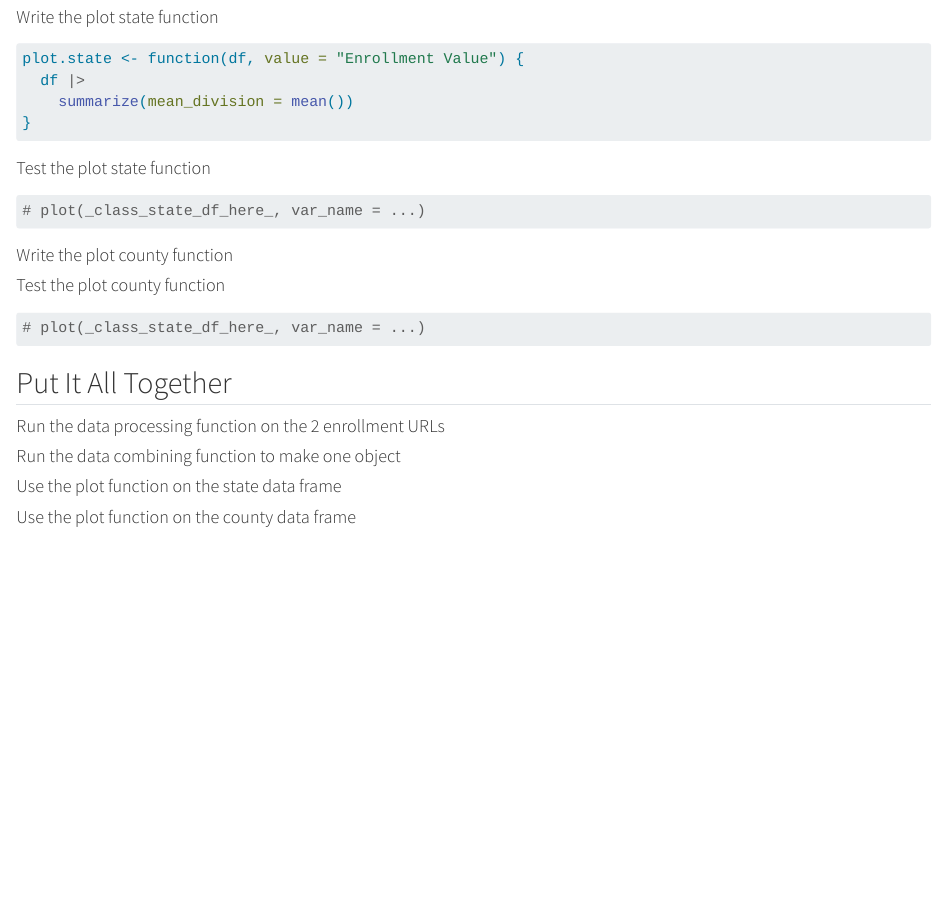
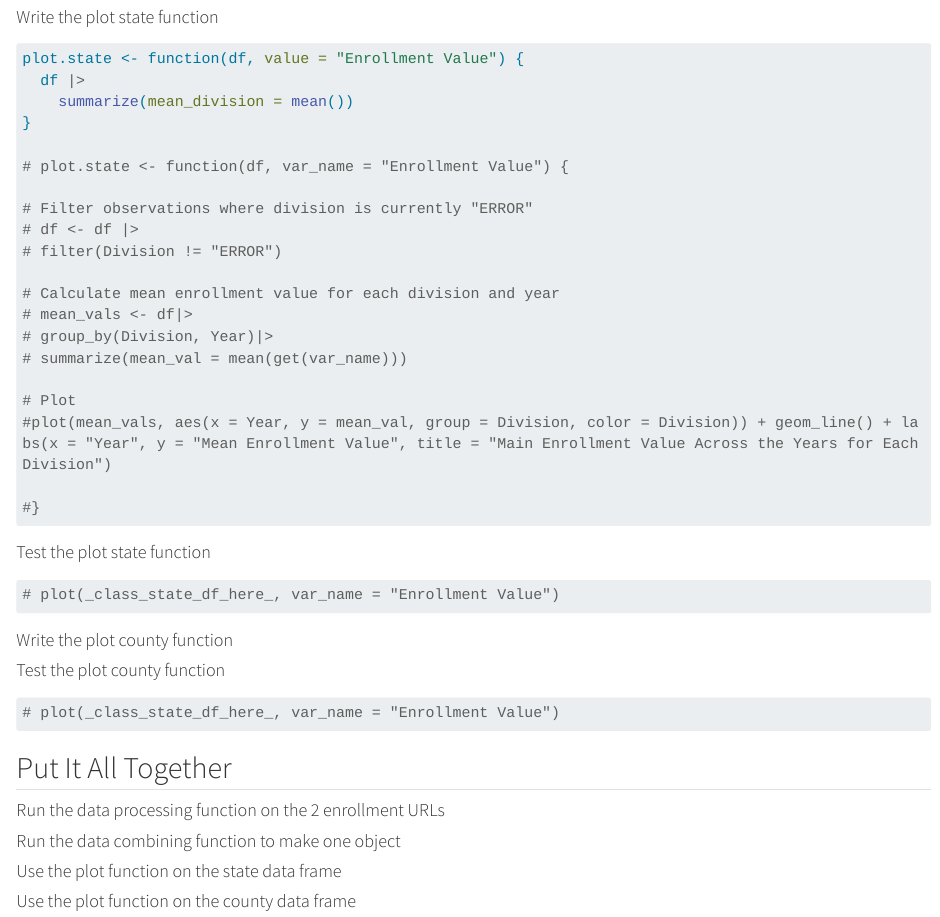
Before and after one commit to lukefreud/Project1, a Quarto document (ST503Project1.qmd): the page in a window 1100 px wide, from 6240 px down. Rendered offline with R 4.5, knitr and Pandoc in place of Quarto, with nearby package versions; some code elsewhere in the file could not run offline; long lines of code are wrapped.

Commit message:
Update to plot function for state class

````diff
--- a/ST503Project1.qmd
+++ b/ST503Project1.qmd
@@ -235,11 +235,27 @@ plot.state <- function(df, value = "Enrollment Value") {
   df |>
     summarize(mean_division = mean())
 }
+
+# plot.state <- function(df, var_name = "Enrollment Value") {
+
+# Filter observations where division is currently "ERROR"
+# df <- df |>
+# filter(Division != "ERROR")
+
+# Calculate mean enrollment value for each division and year
+# mean_vals <- df|>
+# group_by(Division, Year)|>
+# summarize(mean_val = mean(get(var_name)))
+
+# Plot
+#plot(mean_vals, aes(x = Year, y = mean_val, group = Division, color = Division)) + geom_line() + labs(x = "Year", y = "Mean Enrollment Value", title = "Main Enrollment Value Across the Years for Each Division")
+
+#}
 ```
 
 #### Test the plot state function
 ```{r}
-# plot(_class_state_df_here_, var_name = ...)
+# plot(_class_state_df_here_, var_name = "Enrollment Value")
 ```
 
 #### Write the plot county function
@@ -249,7 +265,7 @@ plot.state <- function(df, value = "Enrollment Value") {
 
 #### Test the plot county function
 ```{r}
-# plot(_class_state_df_here_, var_name = ...)
+# plot(_class_state_df_here_, var_name = "Enrollment Value")
 ```
 
 ## Put It All Together
````
